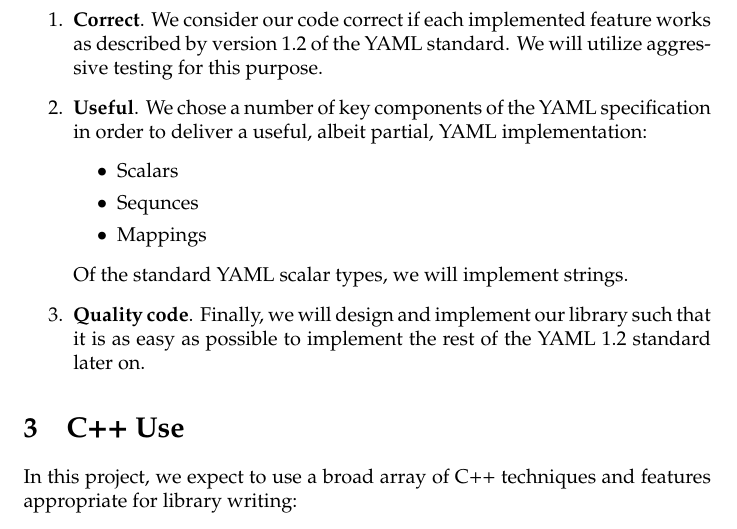
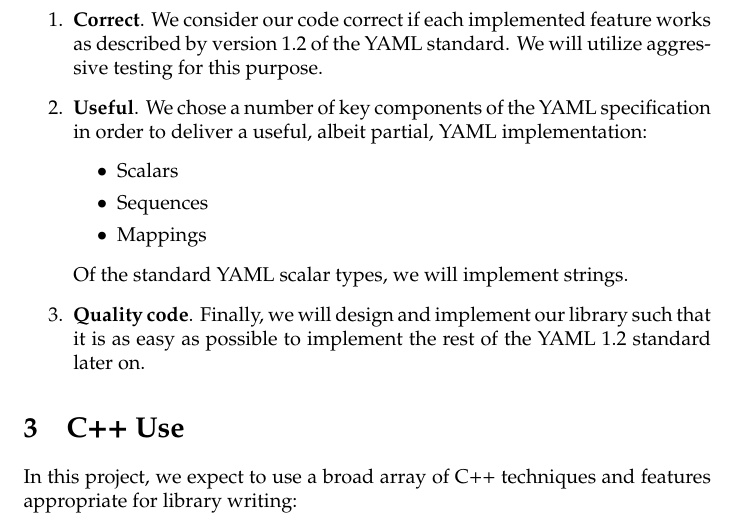
Before and after one commit to wilhelmtell/libyamlpp, a LaTeX document (doc/proposal.tex): part of page 2 of 3, cut so that both start at the same text. Compiled offline with pdfLaTeX.

Commit message:
Typo fix in proposal.
Sequences!

```diff
--- a/doc/proposal.tex
+++ b/doc/proposal.tex
@@ -40,7 +40,7 @@ The goal of this project is to write a YAML library for C++ consisting of a usef
   \item \textbf{Useful}.  We chose a number of key components of the YAML specification in order to deliver a useful, albeit partial, YAML implementation:
     \begin{itemize}
       \item Scalars
-      \item Sequnces
+      \item Sequences
       \item Mappings
     \end{itemize}
     Of the standard YAML scalar types, we will implement strings.
```
